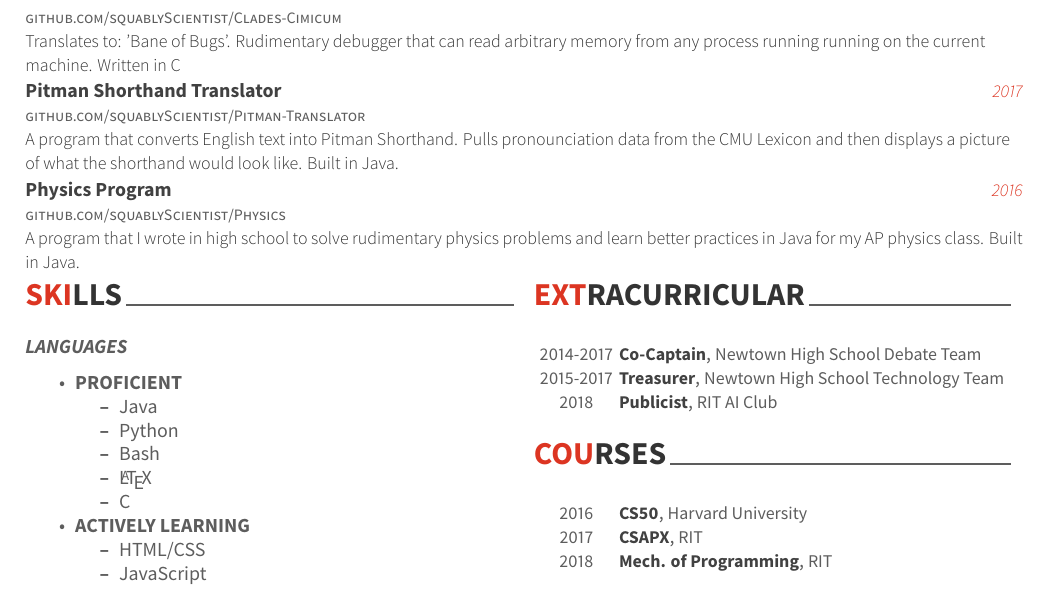
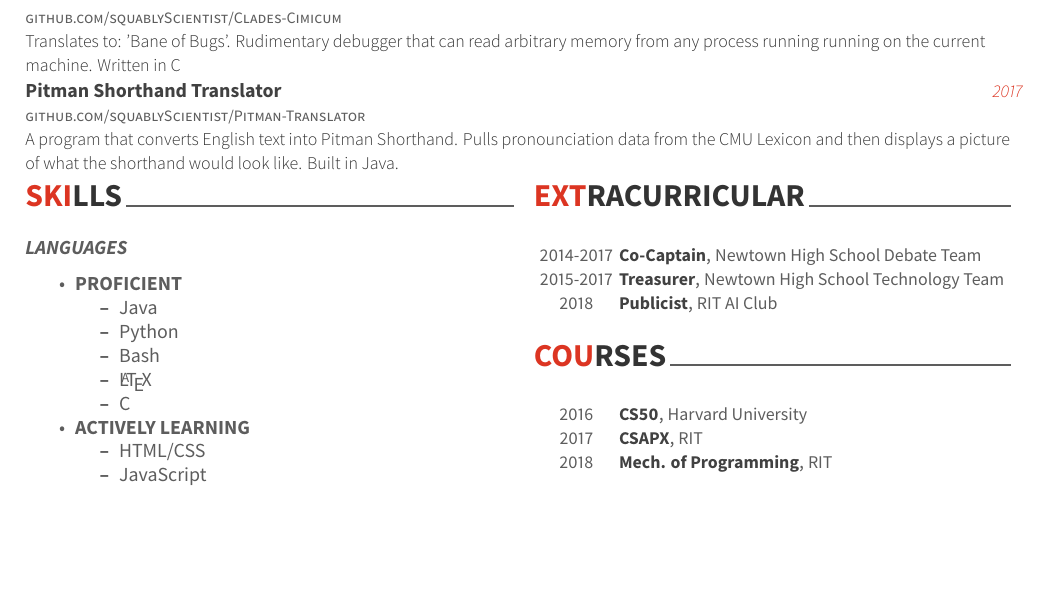
Before and after one commit to squablyScientist/Resume, a LaTeX CV (resume.tex): part of page 1 of 2 before the commit and part of the page after it, cut so that both start at the same text, the shorter picture padded with empty space. The pictures show the PDF file resume.pdf that the author committed with the source.

Commit message:
remove physics program

```diff
--- a/resume.tex
+++ b/resume.tex
@@ -63,12 +63,12 @@
 				{}
 				{A program that converts English text into Pitman Shorthand. Pulls pronounciation data from the CMU Lexicon and then displays a picture of what the shorthand would look like. Built in Java.}
 
-			\cventry
-				{\href{https://github.com/squablyScientist/Physics}{github.com/squablyScientist/Physics}}
-				{Physics Program}
-				{2016}
-				{}
-				{A program that I wrote in high school to solve rudimentary physics problems and learn better practices in Java for my AP physics class. Built in Java.}
+		%	\cventry
+		%		{\href{https://github.com/squablyScientist/Physics}{github.com/squablyScientist/Physics}}
+		%		{Physics Program}
+		%		{2016}
+		%		{}
+		%		{A program that I wrote in high school to solve rudimentary physics problems and learn better practices in Java for my AP physics class. Built in Java.}
 		\end{cventries}
 	%2 Column Section
 	\begin{multicols}{2}
```
Also changed, not shown: resume.pdf, 1 other file.
